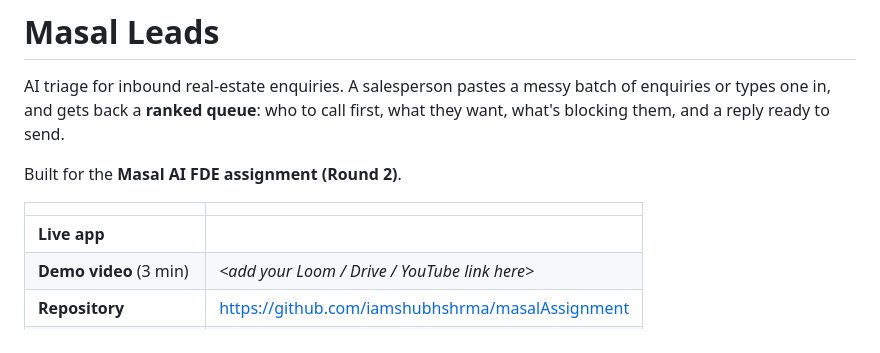
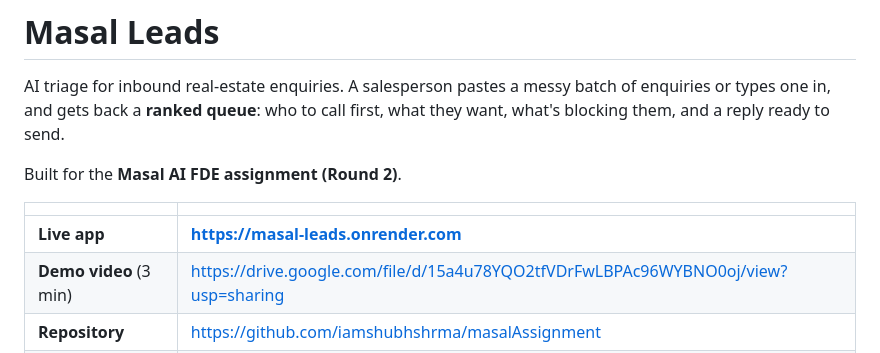
Before and after one commit to iamshubhshrma/masalAssignment, a Markdown page: README.md, the part around the change. Drawn GitHub-style.

Commit message:
Add live app and demo video links

```diff
--- a/README.md
+++ b/README.md
@@ -8,8 +8,8 @@ Built for the **Masal AI FDE assignment (Round 2)**.
 
 | | |
 |---|---|
-| **Live app** | _<add your Render URL here>_ |
-| **Demo video** (3 min) | _<add your Loom / Drive / YouTube link here>_ |
+| **Live app** | **https://masal-leads.onrender.com** |
+| **Demo video** (3 min) | https://drive.google.com/file/d/15a4u78YQO2tfVDrFwLBPAc96WYBNO0oj/view?usp=sharing |
 | **Repository** | https://github.com/iamshubhshrma/masalAssignment |
 | **AI usage disclosure** | [see below](#ai-usage-disclosure) |
 
```
